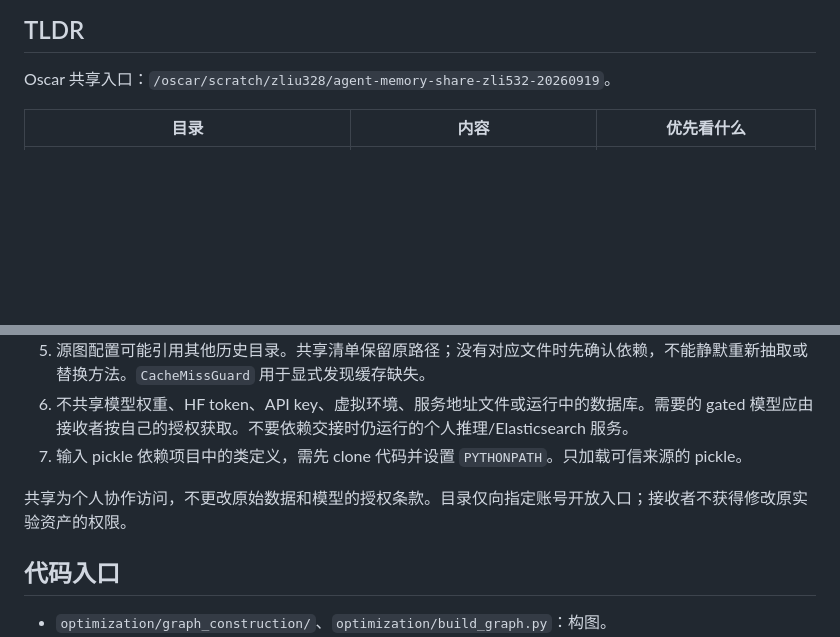
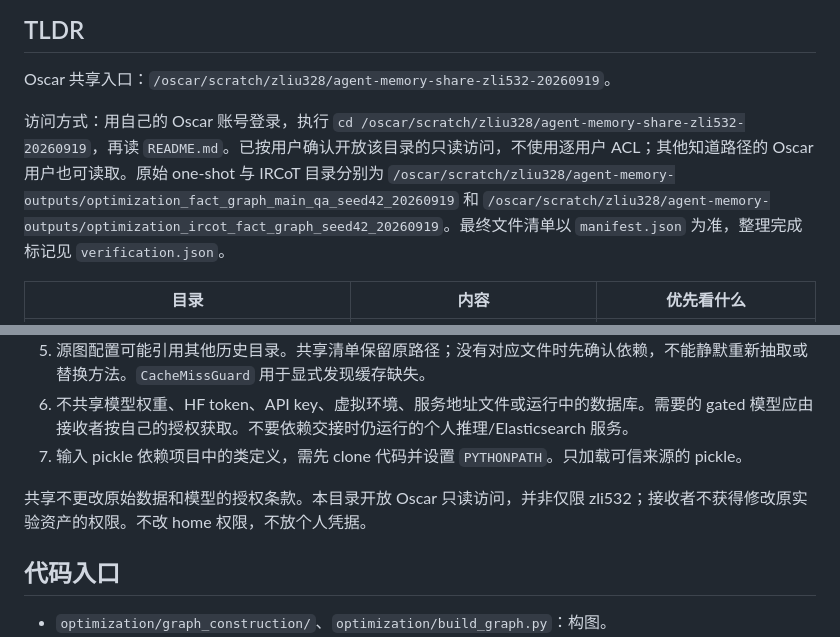
Before and after one commit to Sizchode/agent-memory, a Markdown page: docs/peer_handoff.md, 2 parts joined by grey strips. Drawn GitHub-style; blank space fills up the shorter version.

Commit message:
Document confirmed scratch read access

```diff
--- a/docs/peer_handoff.md
+++ b/docs/peer_handoff.md
@@ -5,6 +5,8 @@
 ## TLDR
 
 Oscar 共享入口：`/oscar/scratch/zliu328/agent-memory-share-zli532-20260919`。
+
+访问方式：用自己的 Oscar 账号登录，执行 `cd /oscar/scratch/zliu328/agent-memory-share-zli532-20260919`，再读 `README.md`。已按用户确认开放该目录的只读访问，不使用逐用户 ACL；其他知道路径的 Oscar 用户也可读取。原始 one-shot 与 IRCoT 目录分别为 `/oscar/scratch/zliu328/agent-memory-outputs/optimization_fact_graph_main_qa_seed42_20260919` 和 `/oscar/scratch/zliu328/agent-memory-outputs/optimization_ircot_fact_graph_seed42_20260919`。最终文件清单以 `manifest.json` 为准，整理完成标记见 `verification.json`。
 
 | 目录 | 内容 | 优先看什么 |
 |---|---|---|
@@ -64,7 +66,7 @@ Gold-only 同次运行的答案 F1（百分制）：
 6. 不共享模型权重、HF token、API key、虚拟环境、服务地址文件或运行中的数据库。需要的 gated 模型应由接收者按自己的授权获取。不要依赖交接时仍运行的个人推理/Elasticsearch 服务。
 7. 输入 pickle 依赖项目中的类定义，需先 clone 代码并设置 `PYTHONPATH`。只加载可信来源的 pickle。
 
-共享为个人协作访问，不更改原始数据和模型的授权条款。目录仅向指定账号开放入口；接收者不获得修改原实验资产的权限。
+共享不更改原始数据和模型的授权条款。本目录开放 Oscar 只读访问，并非仅限 zli532；接收者不获得修改原实验资产的权限。不改 home 权限，不放个人凭据。
 
 ## 代码入口
 
```
